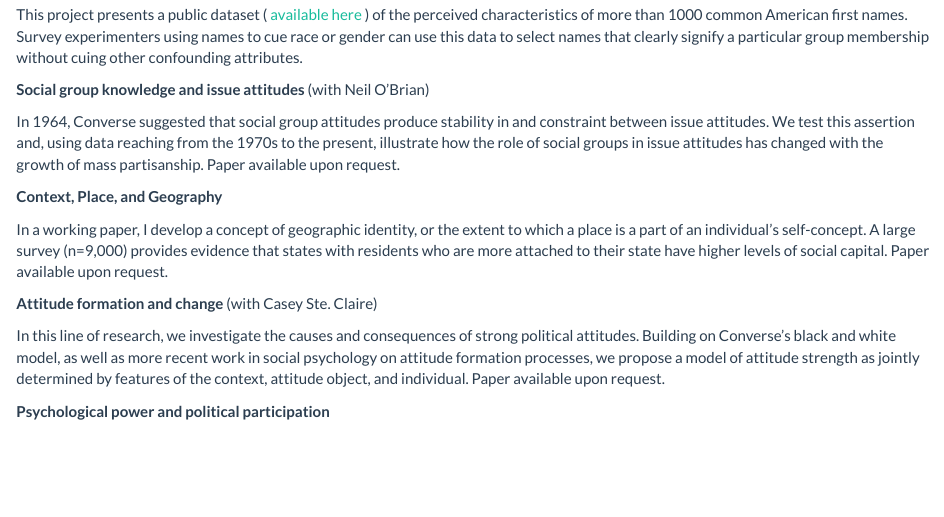
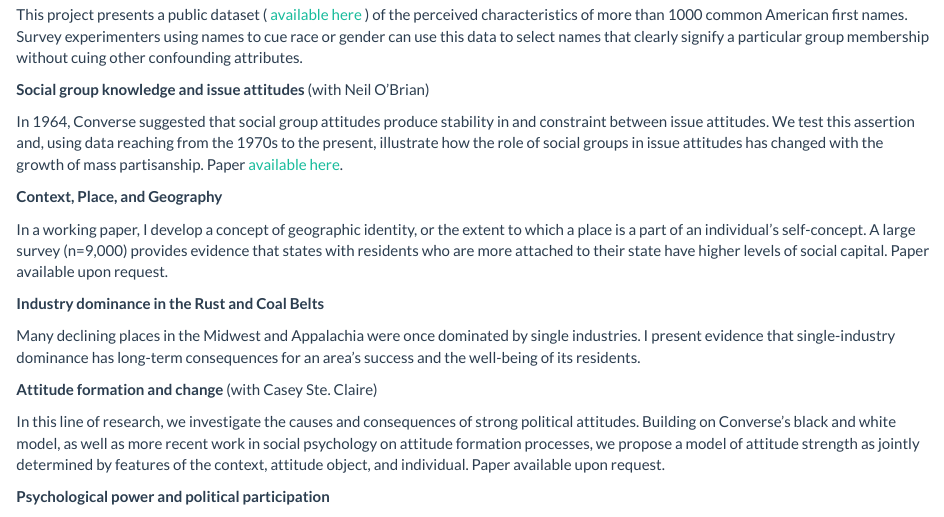
Before and after one commit to elizabethmitchellelder/elizabethmitchellelder.github.io, an R Markdown document (about.Rmd): the page in a window 1100 px wide, from 190 px down. The pictures show the output file about.html that the author committed with the source, opened offline; library style sheets and scripts come from the installed R packages.

Commit message:
added draft

```diff
--- a/about.Rmd
+++ b/about.Rmd
@@ -16,11 +16,15 @@ This project presents a public dataset ( [available here](https://dataverse.harv
 
 <b> Social group knowledge and issue attitudes </b> (with Neil O'Brian)
 
-In 1964, Converse suggested that social group attitudes produce stability in and constraint between issue attitudes. We test this assertion and, using data reaching from the 1970s to the present, illustrate how the role of social groups in issue attitudes has changed with the growth of mass partisanship. Paper available upon request.
+In 1964, Converse suggested that social group attitudes produce stability in and constraint between issue attitudes. We test this assertion and, using data reaching from the 1970s to the present, illustrate how the role of social groups in issue attitudes has changed with the growth of mass partisanship. Paper [available here](attitude_attribution_draft.pdf).
 
 <b> Context, Place, and Geography </b>
 
 In a working paper, I develop a concept of geographic identity, or the extent to which a place is a part of an individual's self-concept. A large survey (n=9,000) provides evidence that states with residents who are more attached to their state have higher levels of social capital. Paper available upon request.
+
+<b> Industry dominance in the Rust and Coal Belts </b>
+
+Many declining places in the Midwest and Appalachia were once dominated by single industries. I present evidence that single-industry dominance has long-term consequences for an area's success and the well-being of its residents.
 
 <b> Attitude formation and change </b> (with Casey Ste. Claire)
 
```
Also changed, not shown: about.html, attitude_attribution_draft.pdf (added).
